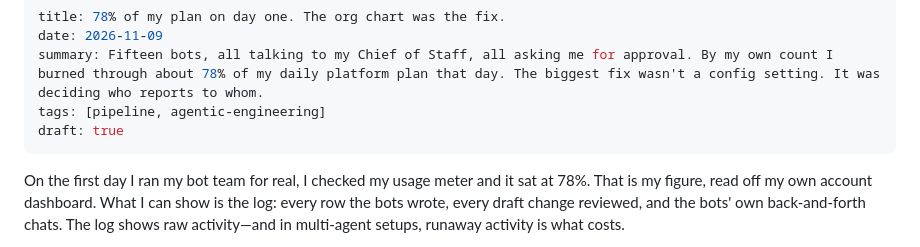
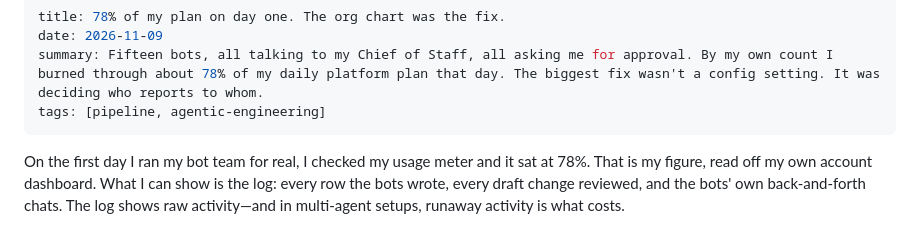
Before and after one commit to kaibinw/kaibinw.github.io, a Markdown page: blog/posts/78-percent-day-one.md, the part around the change. Drawn GitHub-style.

Commit message:
Keep Nov 2 date on bots post; publish 78% post (drop draft flag)
Co-Authored-By: Claude Sonnet 5.5 <noreply@anthropic.com>
Claude-Session: https://claude.ai/code/session_01Jiquhji9vCPYhDf1tAo2H7

```diff
--- a/blog/posts/78-percent-day-one.md
+++ b/blog/posts/78-percent-day-one.md
@@ -3,7 +3,6 @@ title: 78% of my plan on day one. The org chart was the fix.
 date: 2026-11-09
 summary: Fifteen bots, all talking to my Chief of Staff, all asking me for approval. By my own count I burned through about 78% of my daily platform plan that day. The biggest fix wasn't a config setting. It was deciding who reports to whom.
 tags: [pipeline, agentic-engineering]
-draft: true
 ---
 
 On the first day I ran my bot team for real, I checked my usage meter and it sat at 78%. That is my figure, read off my own account dashboard. What I can show is the log: every row the bots wrote, every draft change reviewed, and the bots' own back-and-forth chats. The log shows raw activity—and in multi-agent setups, runaway activity is what costs.
```
Also changed, not shown: blog/posts/bots-write-it-down.md (+1 -1 lines).
